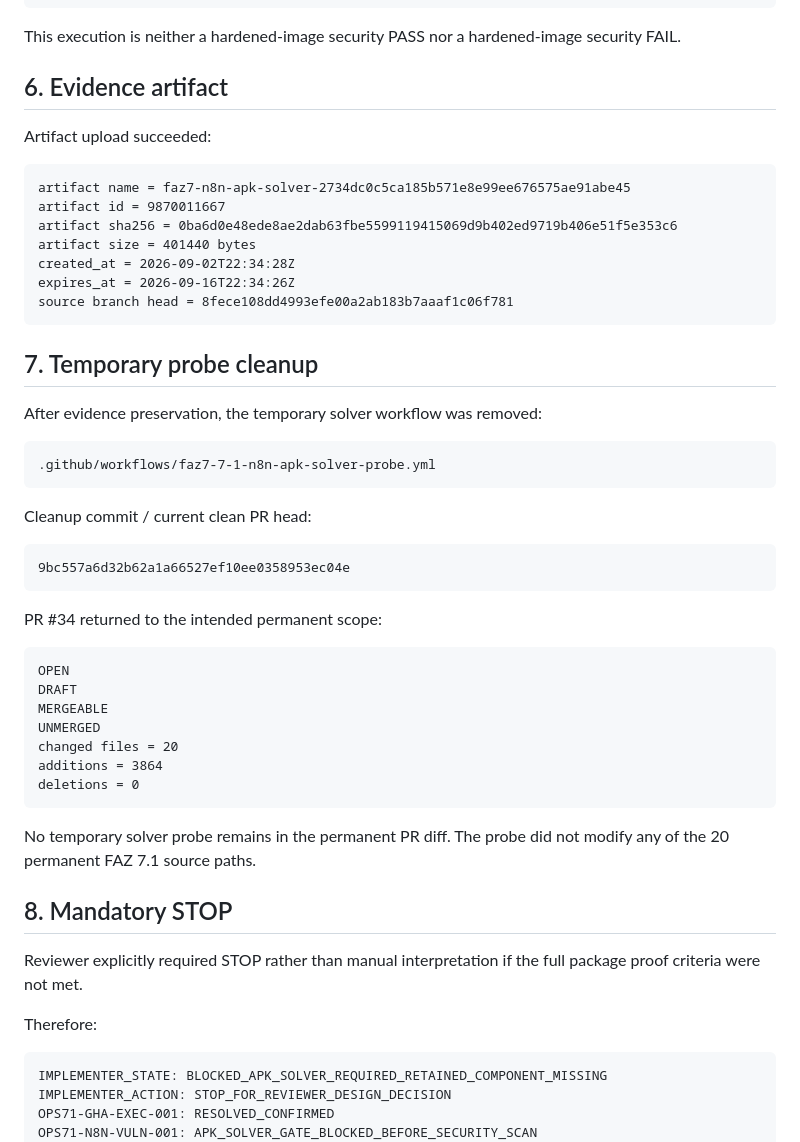
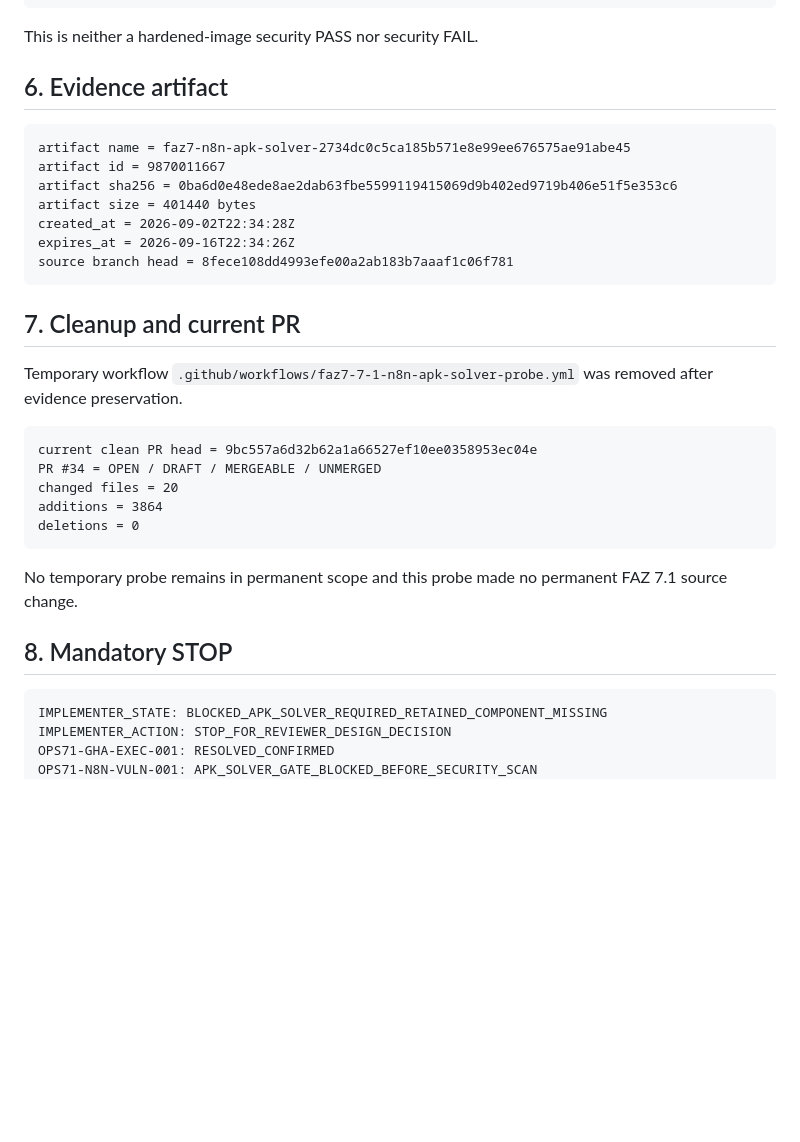
Before and after one commit to metadoks/sitescore, a Markdown page: implementer.md, the part around one of its changes. Drawn GitHub-style; blank space fills up the shorter version.

````diff
--- a/implementer.md
+++ b/implementer.md
@@ -224,11 +198,9 @@ N8N_STATIC_TESTS: NOT_REACHED
 ORDER_RECOVERY_RUNTIME_SMOKES: NOT_REACHED
 ```
 
-This execution is neither a hardened-image security PASS nor a hardened-image security FAIL.
+This is neither a hardened-image security PASS nor security FAIL.
 
 ## 6. Evidence artifact
-
-Artifact upload succeeded:
 
 ```text
 artifact name = faz7-n8n-apk-solver-2734dc0c5ca185b571e8e99ee676575ae91abe45
@@ -240,39 +212,21 @@ expires_at = 2026-09-16T22:34:26Z
 source branch head = 8fece108dd4993efe00a2ab183b7aaaf1c06f781
 ```
 
-## 7. Temporary probe cleanup
+## 7. Cleanup and current PR
 
-After evidence preservation, the temporary solver workflow was removed:
+Temporary workflow `.github/workflows/faz7-7-1-n8n-apk-solver-probe.yml` was removed after evidence preservation.
 
 ```text
-.github/workflows/faz7-7-1-n8n-apk-solver-probe.yml
-```
-
-Cleanup commit / current clean PR head:
-
-```text
-9bc557a6d32b62a1a66527ef10ee0358953ec04e
-```
-
-PR #34 returned to the intended permanent scope:
-
-```text
-OPEN
-DRAFT
-MERGEABLE
-UNMERGED
+current clean PR head = 9bc557a6d32b62a1a66527ef10ee0358953ec04e
+PR #34 = OPEN / DRAFT / MERGEABLE / UNMERGED
 changed files = 20
 additions = 3864
 deletions = 0
 ```
 
-No temporary solver probe remains in the permanent PR diff. The probe did not modify any of the 20 permanent FAZ 7.1 source paths.
+No temporary probe remains in permanent scope and this probe made no permanent FAZ 7.1 source change.
 
 ## 8. Mandatory STOP
-
-Reviewer explicitly required STOP rather than manual interpretation if the full package proof criteria were not met.
-
-Therefore:
 
 ```text
 IMPLEMENTER_STATE: BLOCKED_APK_SOLVER_REQUIRED_RETAINED_COMPONENT_MISSING
````
Also changed, not shown: other parts of implementer.md (+27 -53 lines).
